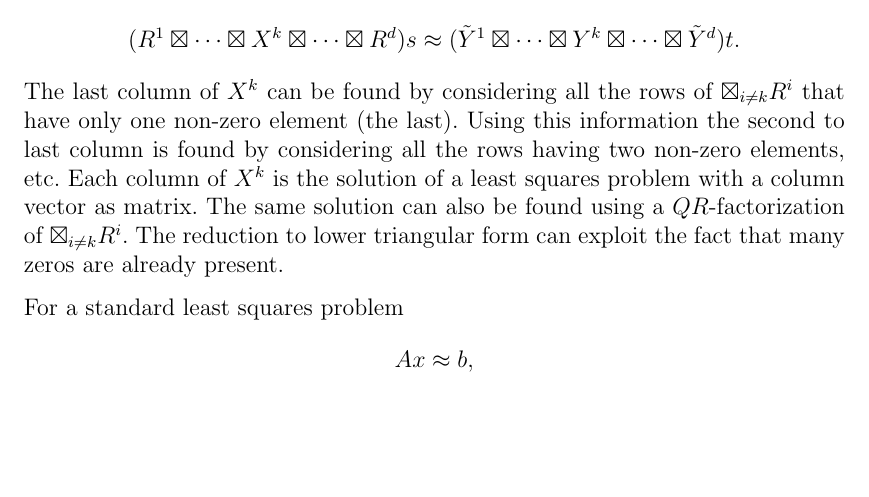
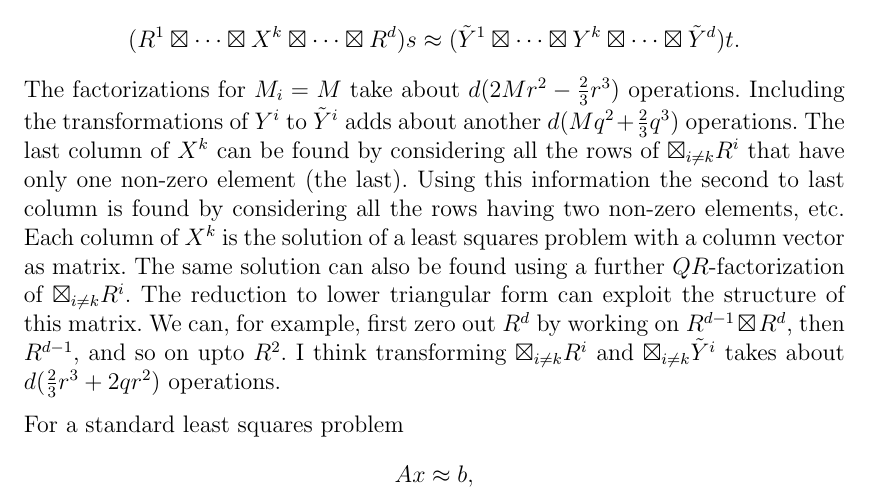
Before and after one commit to vlent/sepvec-git-mirror, a LaTeX document (qr.tex): part of page 2 of 3, cut so that both start at the same text, the shorter picture padded with empty space. Compiled offline with pdfLaTeX.

Commit message:
version sent

```diff
--- a/qr.tex
+++ b/qr.tex
@@ -71,15 +71,22 @@ becomes
 \approx
 ( \tilde{Y}^1 \boxtimes \dotsb \boxtimes Y^k
 \boxtimes \dotsb \boxtimes \tilde{Y}^d ) t.\]
-The last column of \(X^k\) can be found by considering all the rows of
-\(\bigboxtimes_{i \neq k} R^i\) that have only one non-zero element
-(the last). Using this information the second to last column is found
-by considering all the rows having two non-zero elements, etc. Each column
-of \(X^k\) is the solution of a least squares problem with a column
-vector as matrix. The same solution can also be found using a
-\(QR\)-factorization of \(\bigboxtimes_{i \neq k} R^i\). The reduction
-to lower triangular form can exploit the fact that many zeros are
-already present.
+The factorizations for \(M_i = M\) take about \(d (2Mr^2 - \frac{2}{3}
+r^3)\) operations. Including the transformations of \(Y^i\) to
+\(\tilde{Y}^i\) adds about another \(d(Mq^2+\frac{2}{3}q^3)\)
+operations.  The last column of \(X^k\) can be found by considering
+all the rows of \(\bigboxtimes_{i \neq k} R^i\) that have only one
+non-zero element (the last). Using this information the second to last
+column is found by considering all the rows having two non-zero
+elements, etc. Each column of \(X^k\) is the solution of a least
+squares problem with a column vector as matrix.  The same solution can
+also be found using a further \(QR\)-factorization of
+\(\bigboxtimes_{i \neq k} R^i\). The reduction to lower triangular
+form can exploit the structure of this matrix. We can, for example,
+first zero out \(R^d\) by working on \(R^{d-1} \boxtimes R^d\), then
+\(R^{d-1}\), and so on upto \(R^2\). I think transforming
+\(\bigboxtimes_{i \neq k} R^i\) and \(\bigboxtimes_{i \neq k}
+\tilde{Y}^i\) takes about \(d(\frac{2}{3} r^3 + 2 q r^2)\) operations.
 
 For a standard least squares problem
 \[Ax \approx b,\]
```
Also changed, not shown: qr_mail.txt (+6 -1 lines), qr.tex (8 more changed lines).
